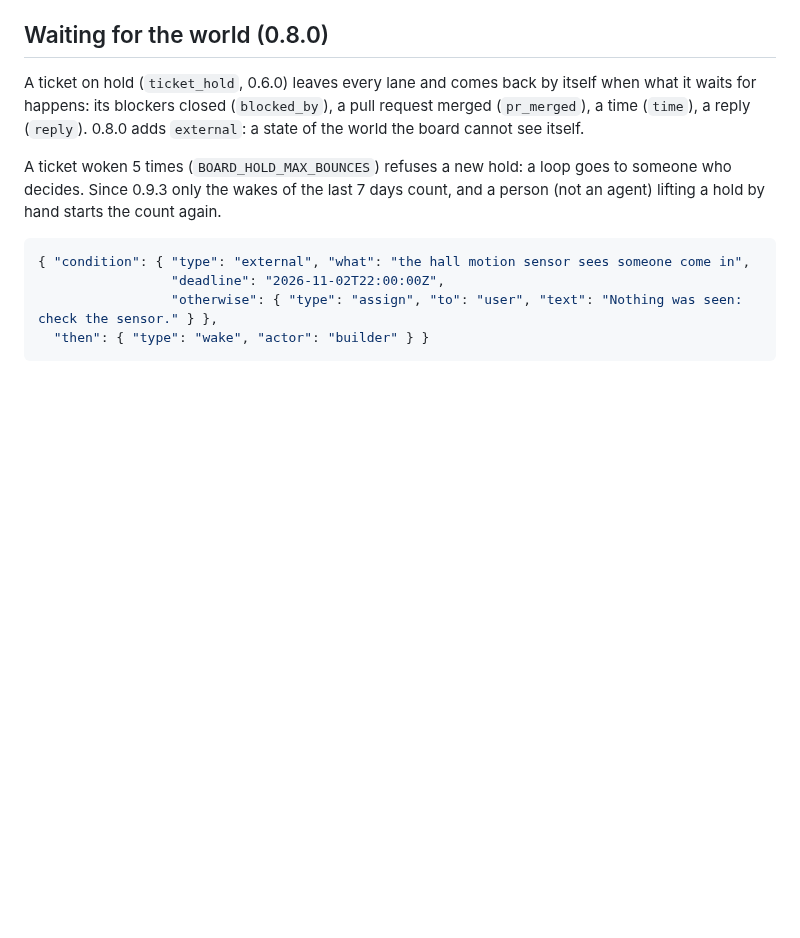
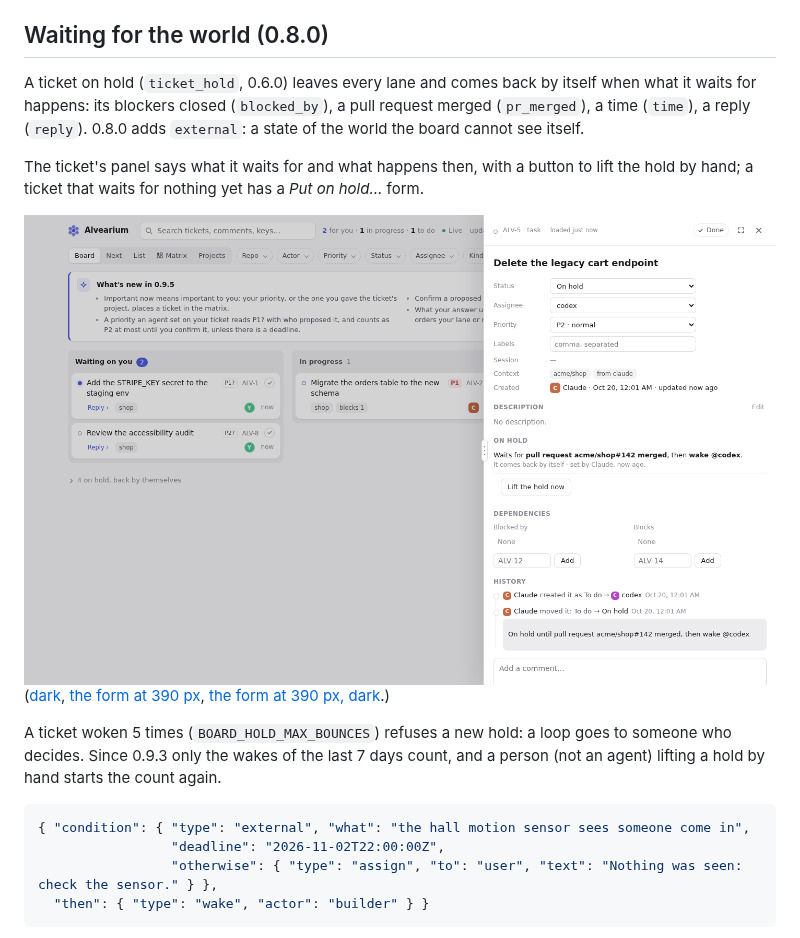
Before and after one commit to Iskandeur/alvearium, a Markdown page: README.md, the part around the change. Drawn GitHub-style; pictures changed too: docs/screenshots/on-hold-panel-desktop-light.png (added); blank space fills up the shorter version.

Commit message:
docs: screenshots of a ticket on hold and of the Put on hold form
The panel of a ticket on hold (desktop, light and dark) and the Put on hold
form at 390 px (light and dark), taken on a throwaway board with fictional
tickets. README: one paragraph and the links under "Waiting for the world".

Co-authored-by: Lupi <noreply@anthropic.com>

```diff
--- a/README.md
+++ b/README.md
@@ -108,6 +108,13 @@ time out after 2 s, every error is swallowed, it always exits 0, and hot-path ev
 A ticket on hold (`ticket_hold`, 0.6.0) leaves every lane and comes back by itself when what it waits for
 happens: its blockers closed (`blocked_by`), a pull request merged (`pr_merged`), a time (`time`), a
 reply (`reply`). 0.8.0 adds `external`: a state of the world the board cannot see itself.
+
+The ticket's panel says what it waits for and what happens then, with a button to lift the hold by
+hand; a ticket that waits for nothing yet has a *Put on hold…* form.
+
+![The panel of a ticket on hold: it waits for a pull request to be merged, then wakes an agent](docs/screenshots/on-hold-panel-desktop-light.png)
+([dark](docs/screenshots/on-hold-panel-desktop-dark.png), [the form at 390 px](docs/screenshots/hold-form-mobile-light.png),
+[the form at 390 px, dark](docs/screenshots/hold-form-mobile-dark.png).)
 
 A ticket woken 5 times (`BOARD_HOLD_MAX_BOUNCES`) refuses a new hold: a loop goes to someone who
 decides. Since 0.9.3 only the wakes of the last 7 days count, and a person (not an agent) lifting a
```
Also changed, not shown: docs/screenshots/hold-form-mobile-dark.png (added), docs/screenshots/hold-form-mobile-light.png (added), docs/screenshots/on-hold-panel-desktop-dark.png (added).
